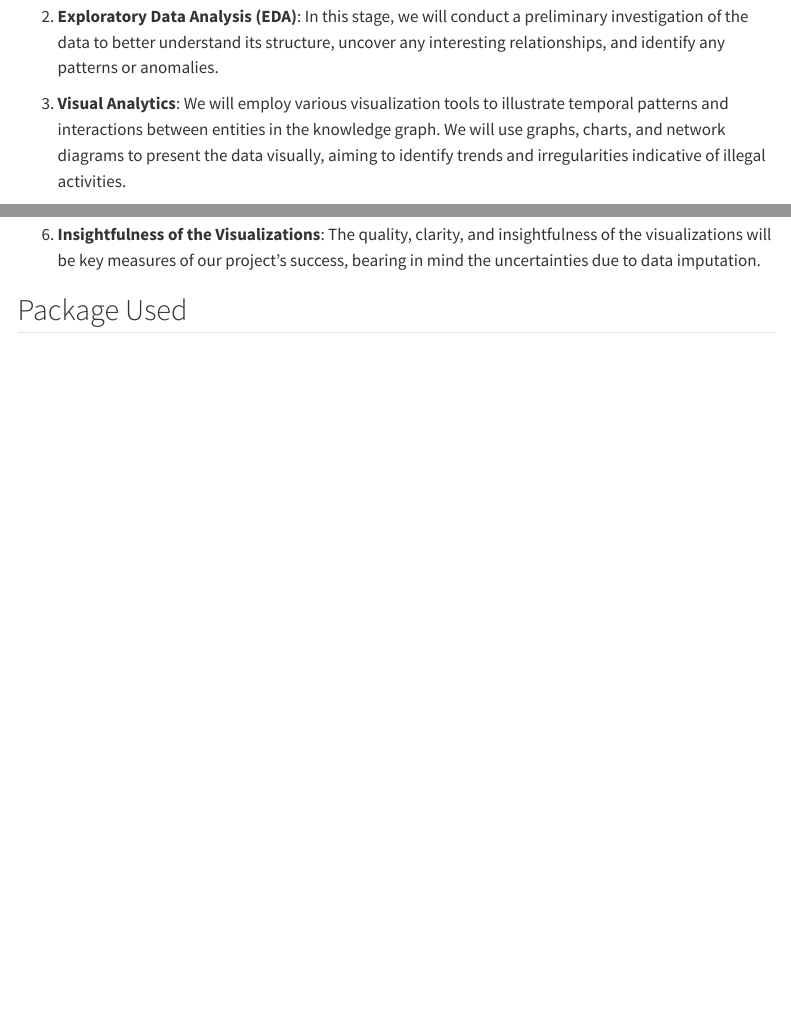
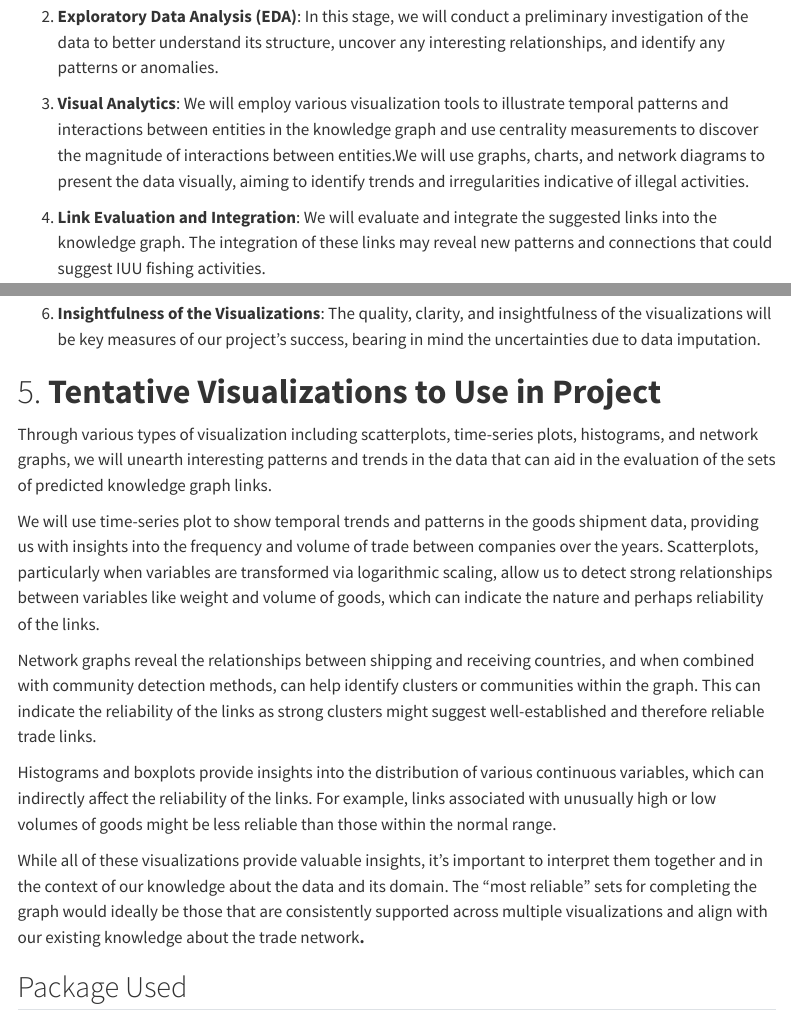
Before and after one commit to yangty54/VAA-Project-G6, a Quarto document (Proposal/Proposal.qmd): the page in a window 1100 px wide, from 850 px down, and a second part further down, joined at a grey line. Rendered offline with R 4.5, knitr and Pandoc in place of Quarto, with nearby package versions; menus at the side of the page are left out.

Commit message:
sixth commit of project proposal

```diff
--- a/Proposal/Proposal.qmd
+++ b/Proposal/Proposal.qmd
@@ -32,7 +32,7 @@ Our approach to solving the aforementioned problems consists of the following st
 
 2.  **Exploratory Data Analysis (EDA)**: In this stage, we will conduct a preliminary investigation of the data to better understand its structure, uncover any interesting relationships, and identify any patterns or anomalies.
 
-3.  **Visual Analytics**: We will employ various visualization tools to illustrate temporal patterns and interactions between entities in the knowledge graph. We will use graphs, charts, and network diagrams to present the data visually, aiming to identify trends and irregularities indicative of illegal activities.
+3.  **Visual Analytics**: We will employ various visualization tools to illustrate temporal patterns and interactions between entities in the knowledge graph and use centrality measurements to discover the magnitude of interactions between entities.We will use graphs, charts, and network diagrams to present the data visually, aiming to identify trends and irregularities indicative of illegal activities.
 
 4.  **Link Evaluation and Integration**: We will evaluate and integrate the suggested links into the knowledge graph. The integration of these links may reveal new patterns and connections that could suggest IUU fishing activities.
 
@@ -55,6 +55,18 @@ Our evaluation of this project will be based on both qualitative and quantitativ
 5.  **Precision in Identifying Companies**: We'll evaluate how accurately we can identify companies involved in IUU fishing based on our visualizations and pattern detection. We'll also consider the uncertainty introduced by the use of imputed data in our conclusions.
 
 6.  **Insightfulness of the Visualizations**: The quality, clarity, and insightfulness of the visualizations will be key measures of our project's success, bearing in mind the uncertainties due to data imputation.
+
+# 5. **Tentative Visualizations to Use in Project**
+
+Through various types of visualization including scatterplots, time-series plots, histograms, and network graphs, we will unearth interesting patterns and trends in the data that can aid in the evaluation of the sets of predicted knowledge graph links.
+
+We will use time-series plot to show temporal trends and patterns in the goods shipment data, providing us with insights into the frequency and volume of trade between companies over the years. Scatterplots, particularly when variables are transformed via logarithmic scaling, allow us to detect strong relationships between variables like weight and volume of goods, which can indicate the nature and perhaps reliability of the links.
+
+Network graphs reveal the relationships between shipping and receiving countries, and when combined with community detection methods, can help identify clusters or communities within the graph. This can indicate the reliability of the links as strong clusters might suggest well-established and therefore reliable trade links.
+
+Histograms and boxplots provide insights into the distribution of various continuous variables, which can indirectly affect the reliability of the links. For example, links associated with unusually high or low volumes of goods might be less reliable than those within the normal range.
+
+While all of these visualizations provide valuable insights, it's important to interpret them together and in the context of our knowledge about the data and its domain. The "most reliable" sets for completing the graph would ideally be those that are consistently supported across multiple visualizations and align with our existing knowledge about the trade network**.**
 
 ## Package Used
 
```
Also changed, not shown: Proposal/Proposal.qmd (4 more changed lines), 2 other files.
